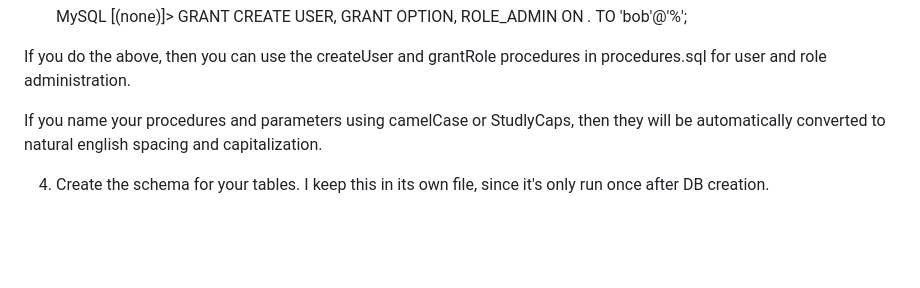
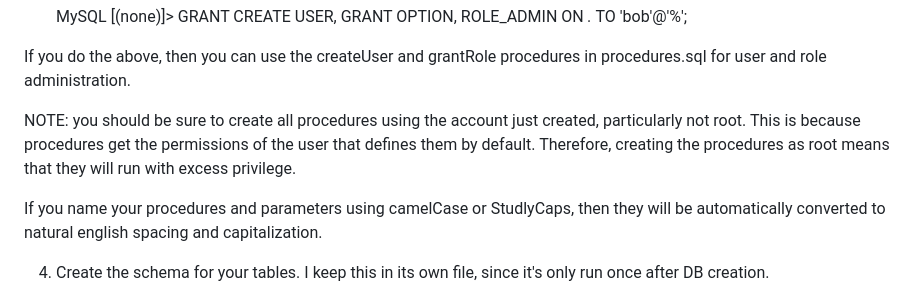
Before and after one commit to srwalter/wheresthebeef, a Markdown page: README.md, the part around the change. GitHub-like rendering; blank space fills up the shorter version.

Commit message:
Don't create procedures as root

```diff
--- a/README.md
+++ b/README.md
@@ -51,6 +51,11 @@ probably shouldn't do that):
 
 If you do the above, then you can use the createUser and grantRole procedures
 in procedures.sql for user and role administration.
+
+NOTE: you should be sure to create all procedures using the account just
+created, particularly not root.  This is because procedures get the permissions
+of the user that defines them by default.  Therefore, creating the procedures
+as root means that they will run with excess privilege.
 
 If you name your procedures and parameters using camelCase or StudlyCaps, then
 they will be automatically converted to natural english spacing and
```
